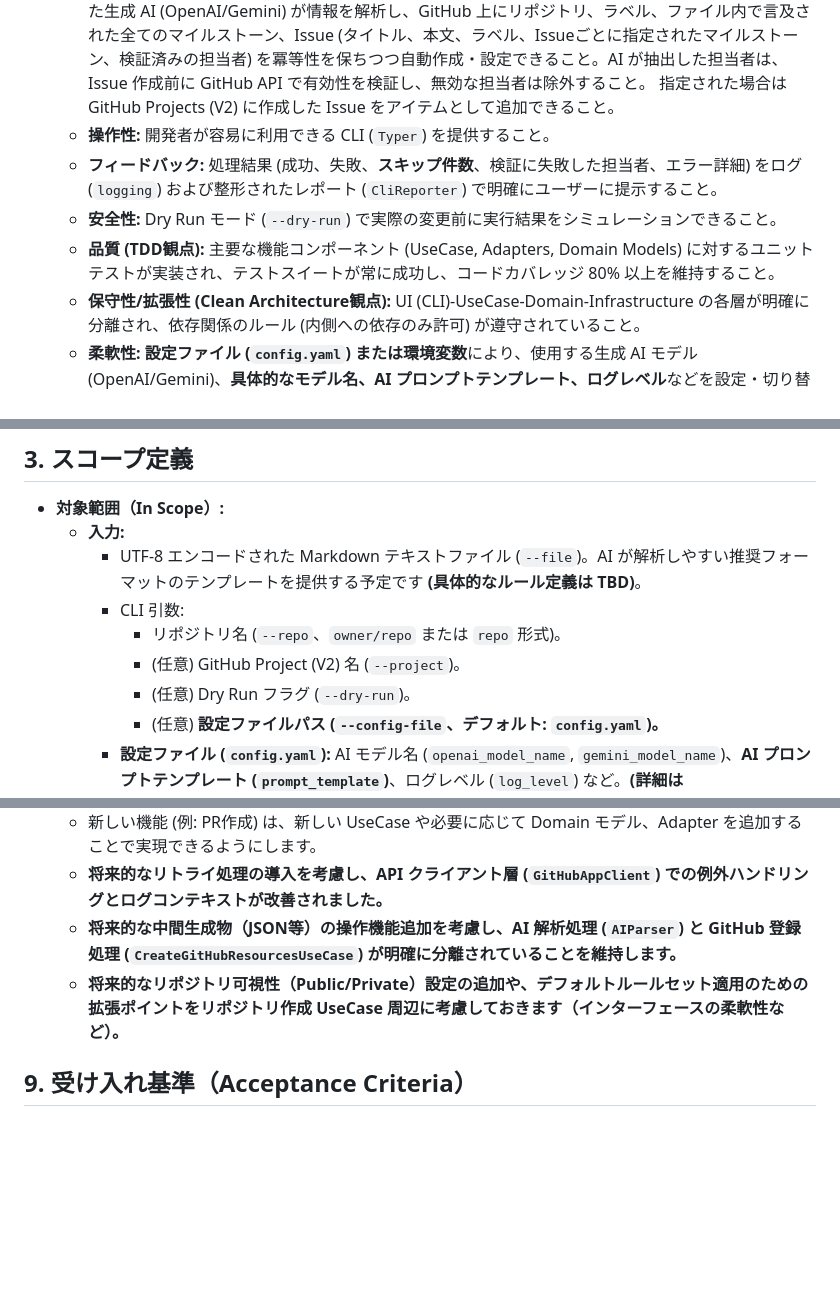
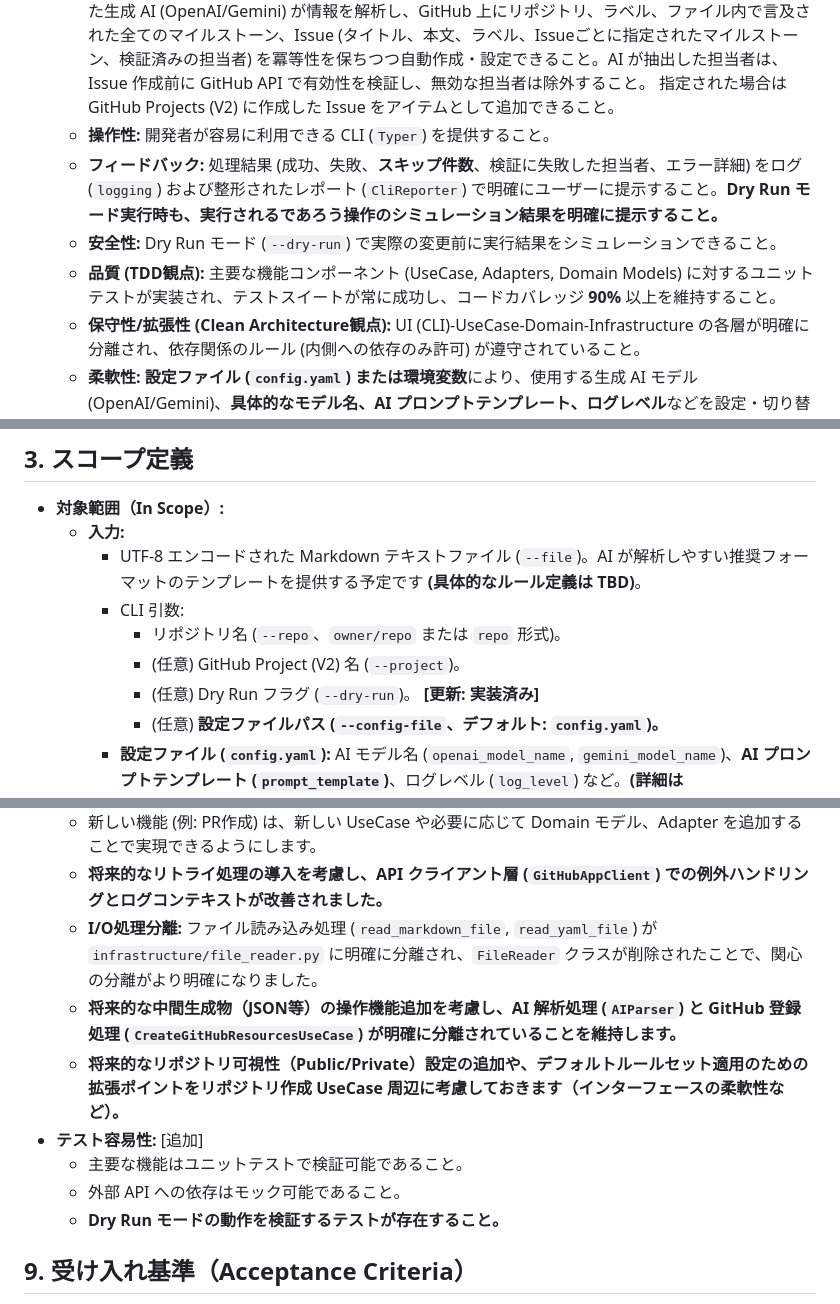
Before and after one commit to masa-codehub/github-auto-setup, a Markdown page: docs/requirements.md, 3 parts joined by grey strips. Drawn GitHub-style; blank space fills up the shorter version.

```diff
--- a/docs/requirements.md
+++ b/docs/requirements.md
@@ -25,9 +25,9 @@
 * **システムが満たすべき主要な成功基準:**
     * **機能:** 指定された Markdown ファイルと CLI 引数、**および設定ファイル/環境変数**に基づき、設定された生成 AI (OpenAI/Gemini) が情報を解析し、GitHub 上にリポジトリ、ラベル、ファイル内で言及された全てのマイルストーン、Issue (タイトル、本文、ラベル、Issueごとに指定されたマイルストーン、検証済みの担当者) を冪等性を保ちつつ自動作成・設定できること。AI が抽出した担当者は、Issue 作成前に GitHub API で有効性を検証し、無効な担当者は除外すること。 指定された場合は GitHub Projects (V2) に作成した Issue をアイテムとして追加できること。
     * **操作性:** 開発者が容易に利用できる CLI (`Typer`) を提供すること。
-    * **フィードバック:** 処理結果 (成功、失敗、**スキップ件数**、検証に失敗した担当者、エラー詳細) をログ (`logging`) および整形されたレポート (`CliReporter`) で明確にユーザーに提示すること。
+    * **フィードバック:** 処理結果 (成功、失敗、**スキップ件数**、検証に失敗した担当者、エラー詳細) をログ (`logging`) および整形されたレポート (`CliReporter`) で明確にユーザーに提示すること。**Dry Run モード実行時も、実行されるであろう操作のシミュレーション結果を明確に提示すること。**
     * **安全性:** Dry Run モード (`--dry-run`) で実際の変更前に実行結果をシミュレーションできること。
-    * **品質 (TDD観点):** 主要な機能コンポーネント (UseCase, Adapters, Domain Models) に対するユニットテストが実装され、テストスイートが常に成功し、コードカバレッジ 80% 以上を維持すること。
+    * **品質 (TDD観点):** 主要な機能コンポーネント (UseCase, Adapters, Domain Models) に対するユニットテストが実装され、テストスイートが常に成功し、コードカバレッジ **90%** 以上を維持すること。
     * **保守性/拡張性 (Clean Architecture観点):** UI (CLI)-UseCase-Domain-Infrastructure の各層が明確に分離され、依存関係のルール (内側への依存のみ許可) が遵守されていること。
     * **柔軟性:** **設定ファイル (`config.yaml`) または環境変数**により、使用する生成 AI モデル (OpenAI/Gemini)、**具体的なモデル名、AI プロンプトテンプレート、ログレベル**などを設定・切り替え可能であること。
 
@@ -39,7 +39,7 @@
         * CLI 引数:
             * リポジトリ名 (`--repo`、`owner/repo` または `repo` 形式)。
             * (任意) GitHub Project (V2) 名 (`--project`)。
-            * (任意) Dry Run フラグ (`--dry-run`)。
+            * (任意) Dry Run フラグ (`--dry-run`)。 **[更新: 実装済み]**
             * (任意) **設定ファイルパス (`--config-file`、デフォルト: `config.yaml`)。**
         * **設定ファイル (`config.yaml`):** AI モデル名 (`openai_model_name`, `gemini_model_name`)、**AI プロンプトテンプレート (`prompt_template`)**、ログレベル (`log_level`) など。**(詳細は `config.yaml.sample` を参照)**
         * **環境変数:** GitHub PAT (`GITHUB_PAT`, 必須)、AI API キー (`OPENAI_API_KEY`, `GEMINI_API_KEY`)、**使用するAIプロバイダー (`AI_MODEL`)、AIモデル名 (`OPENAI_MODEL_NAME`, `GEMINI_MODEL_NAME`)、ログレベル (`LOG_LEVEL`)。これらは `config.yaml` の設定を上書きします。**
@@ -218,8 +253,13 @@
     * 新しい AI モデルや GitHub クライアントライブラリへの変更は、対応する Adapter の修正に限定されるようにします。
     * 新しい機能 (例: PR作成) は、新しい UseCase や必要に応じて Domain モデル、Adapter を追加することで実現できるようにします。
     * **将来的なリトライ処理の導入を考慮し、API クライアント層 (`GitHubAppClient`) での例外ハンドリングとログコンテキストが改善されました。**
+    * **I/O処理分離:** ファイル読み込み処理 (`read_markdown_file`, `read_yaml_file`) が `infrastructure/file_reader.py` に明確に分離され、`FileReader` クラスが削除されたことで、関心の分離がより明確になりました。
     * **将来的な中間生成物（JSON等）の操作機能追加を考慮し、AI 解析処理 (`AIParser`) と GitHub 登録処理 (`CreateGitHubResourcesUseCase`) が明確に分離されていることを維持します。**
     * **将来的なリポジトリ可視性（Public/Private）設定の追加や、デフォルトルールセット適用のための拡張ポイントをリポジトリ作成 UseCase 周辺に考慮しておきます（インターフェースの柔軟性など）。**
+* **テスト容易性:** [追加]
+    * 主要な機能はユニットテストで検証可能であること。
+    * 外部 API への依存はモック可能であること。
+    * **Dry Run モードの動作を検証するテストが存在すること。**
 
 ## 9. 受け入れ基準（Acceptance Criteria）
 
```
Also changed, not shown: other parts of docs/requirements.md (+50 -13 lines).
